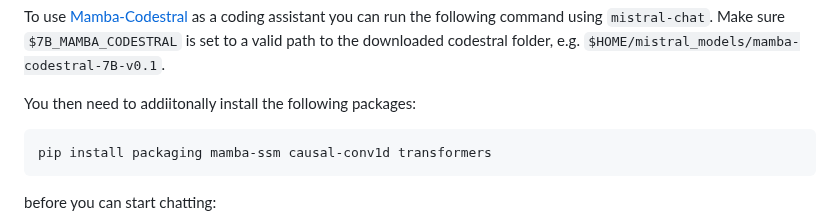
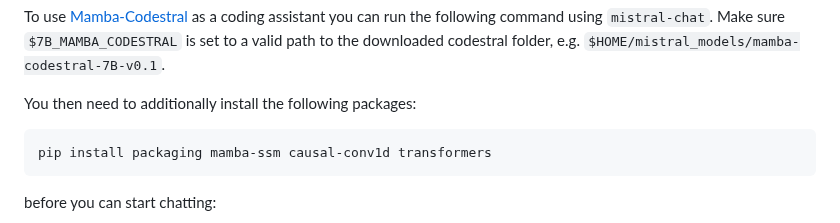
Before and after one commit to mistralai/mistral-inference, a Markdown page: README.md, the part around the change. Drawn GitHub-style.

````diff
--- a/README.md
+++ b/README.md
@@ -159,7 +159,7 @@ You can continue chatting afterwards, *e.g.* with *"Translate it to Python"*.
 To use [Mamba-Codestral](https://mistral.ai/news/codestral/) as a coding assistant you can run the following command using `mistral-chat`.
 Make sure `$7B_MAMBA_CODESTRAL` is set to a valid path to the downloaded codestral folder, e.g. `$HOME/mistral_models/mamba-codestral-7B-v0.1`.
 
-You then need to addiitonally install the following packages:
+You then need to additionally install the following packages:
 
 ```
 pip install packaging mamba-ssm causal-conv1d transformers
````
